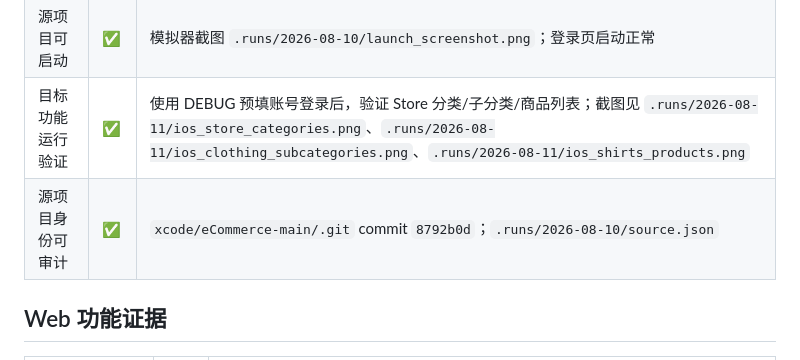
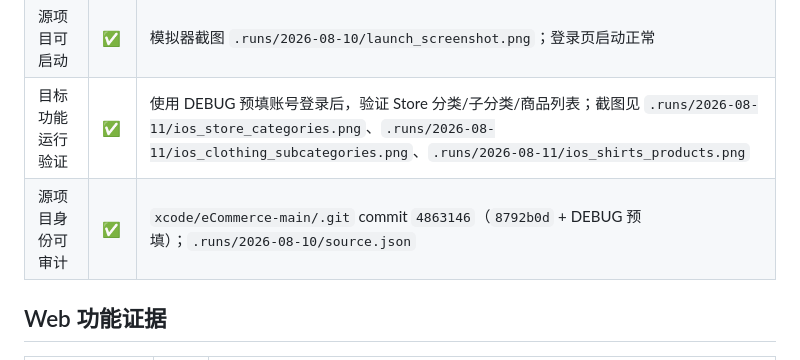
Before and after one commit to tiezhu0415/grounded-ios-to-web-harness, a Markdown page: docs/项目负责人/最终验收报告.md, the part around the change. Rendered like a GitHub page.

```diff
--- a/docs/项目负责人/最终验收报告.md
+++ b/docs/项目负责人/最终验收报告.md
@@ -16,7 +16,7 @@
 | 源项目可构建 | ✅ | `xcodebuild -project xcode/eCommerce-main/eCommerce.xcodeproj -scheme eCommerce -destination 'platform=iOS Simulator,name=iPhone 17 Pro' build` → `BUILD SUCCEEDED` |
 | 源项目可启动 | ✅ | 模拟器截图 `.runs/2026-08-10/launch_screenshot.png`；登录页启动正常 |
 | 目标功能运行验证 | ✅ | 使用 DEBUG 预填账号登录后，验证 Store 分类/子分类/商品列表；截图见 `.runs/2026-08-11/ios_store_categories.png`、`.runs/2026-08-11/ios_clothing_subcategories.png`、`.runs/2026-08-11/ios_shirts_products.png` |
-| 源项目身份可审计 | ✅ | `xcode/eCommerce-main/.git` commit `8792b0d`；`.runs/2026-08-10/source.json` |
+| 源项目身份可审计 | ✅ | `xcode/eCommerce-main/.git` commit `4863146`（`8792b0d` + DEBUG 预填）；`.runs/2026-08-10/source.json` |
 
 ## Web 功能证据
 
```
Also changed, not shown: .planning/HANDOFF.md (+1 -1 lines).
